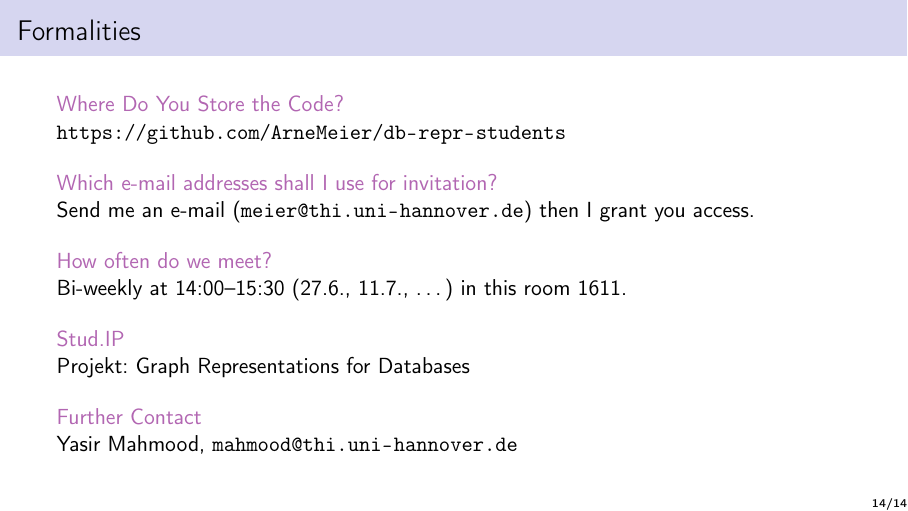
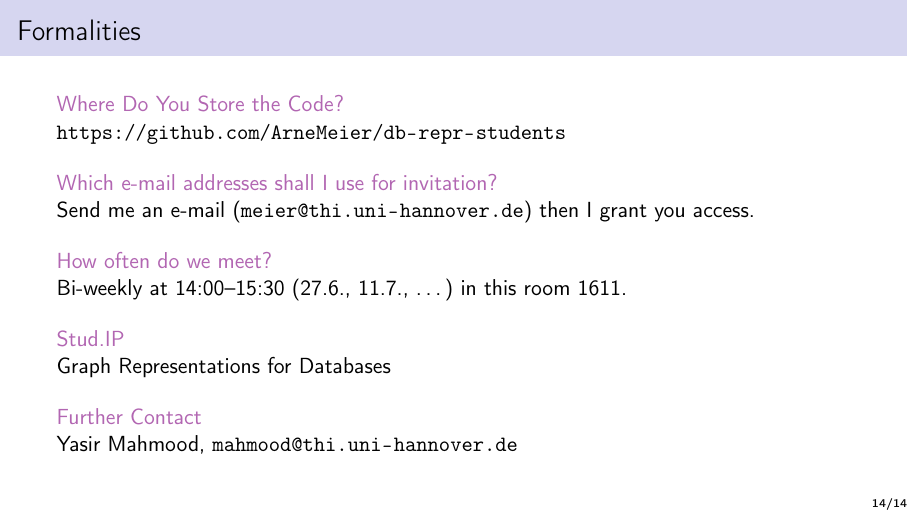
Before and after one commit to ArneMeier/db-repr-students, LaTeX slides (slides.tex): page 21 of 21. Compiled offline with pdfLaTeX.

Commit message:
projectname changed

```diff
--- a/slides.tex
+++ b/slides.tex
@@ -354,7 +354,7 @@ Bi-weekly at 14:00--15:30 (27.6., 11.7., \dots) in this room 1611.\bigskip
 
 \alert{Stud.IP}
 
-Projekt: Graph Representations for Databases\bigskip
+Graph Representations for Databases\bigskip
 
 \alert{Further Contact}
 
```
Also changed, not shown: slides.pdf.
